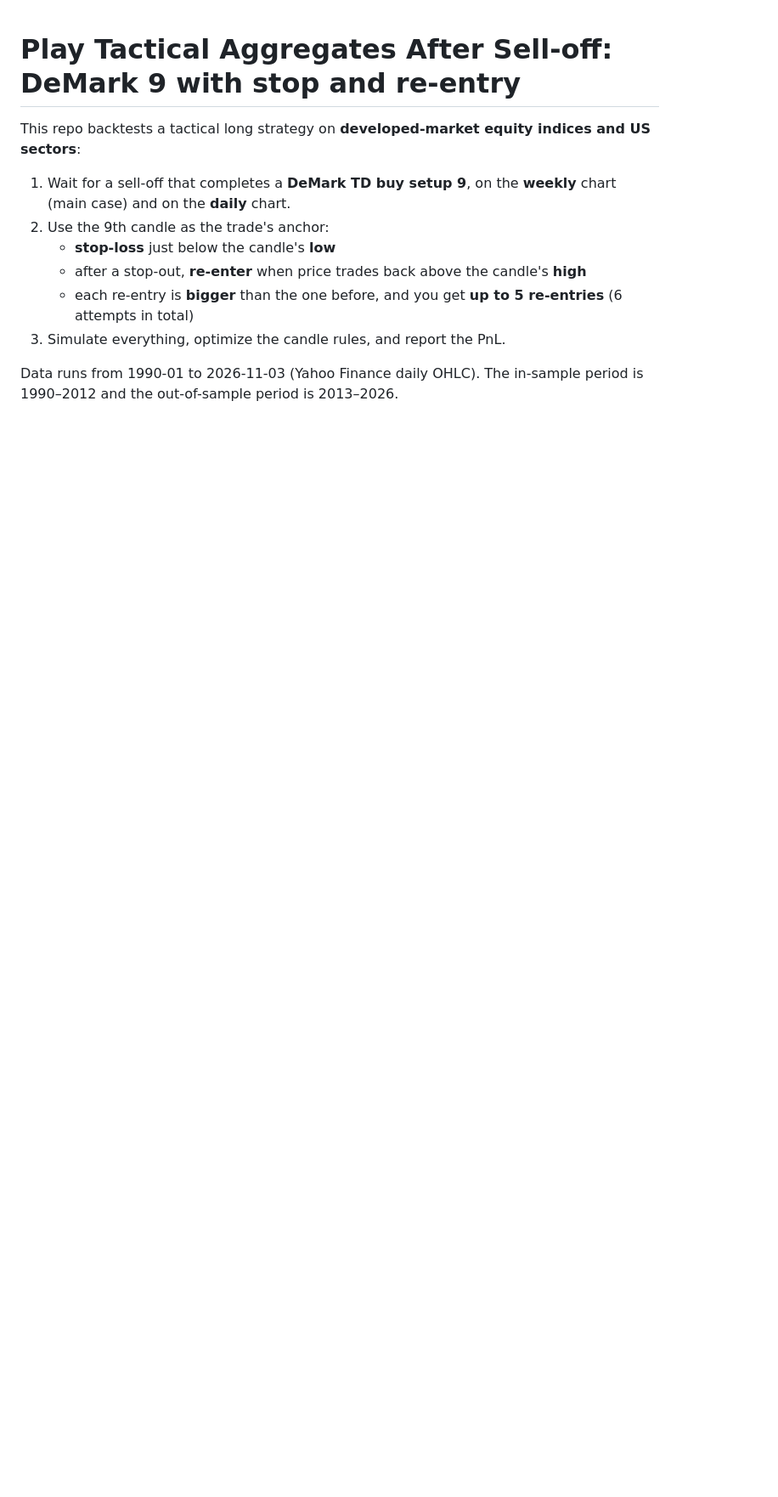
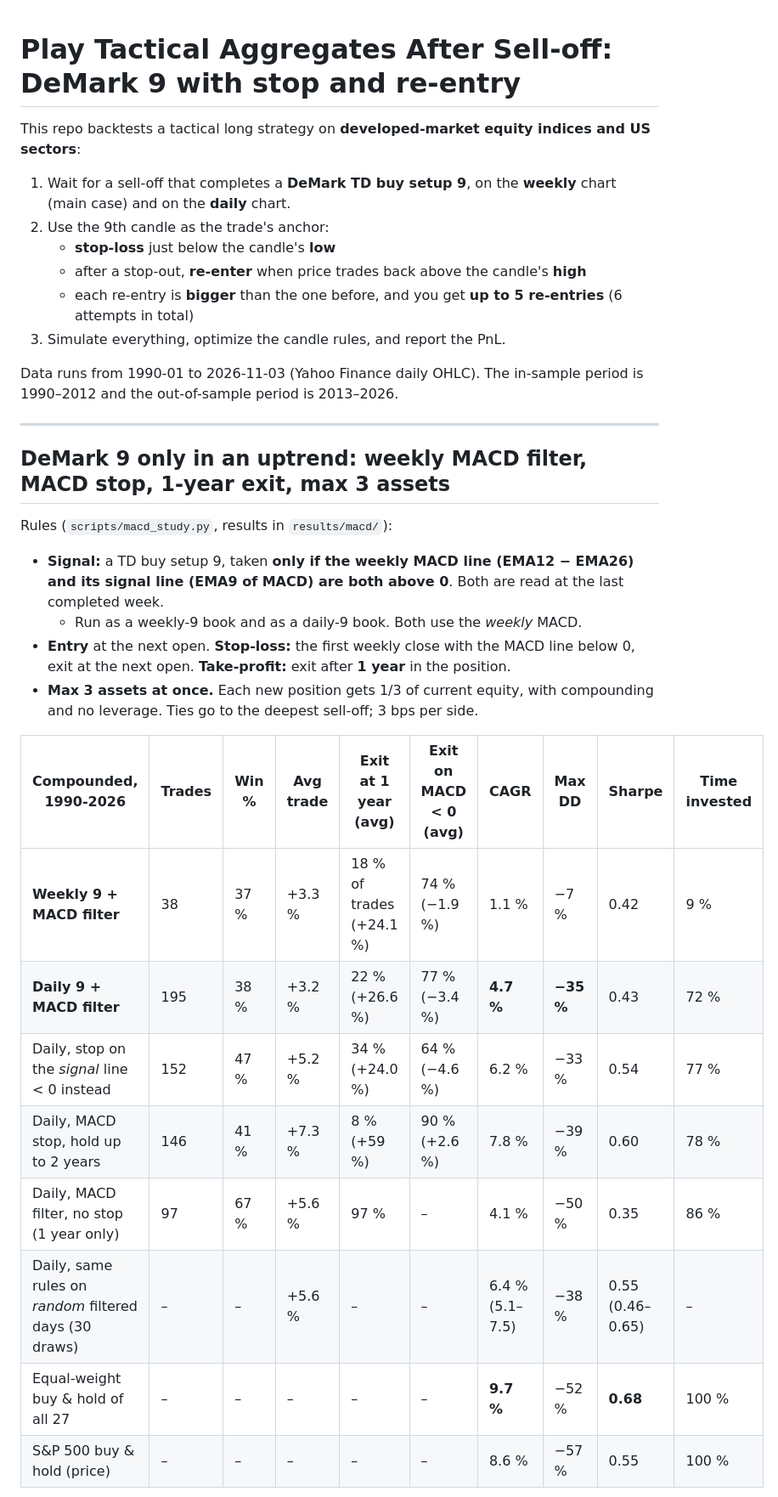
Before and after one commit to marcinzieba4-bot/PlayTacticalAggregatesAfterSelloff, a Markdown page: README.md, the part around one of its changes. Shown at 85% size. GitHub-like rendering; blank space fills up the shorter version.

```diff
--- a/README.md
+++ b/README.md
@@ -10,3 +10,26 @@ This repo backtests a tactical long strategy on **developed-market equity indice
 3. Simulate everything, optimize the candle rules, and report the PnL.
 
 Data runs from 1990-01 to 2026-11-03 (Yahoo Finance daily OHLC). The in-sample period is 1990–2012 and the out-of-sample period is 2013–2026.
+
+---
+
+## DeMark 9 only in an uptrend: weekly MACD filter, MACD stop, 1-year exit, max 3 assets
+
+Rules (`scripts/macd_study.py`, results in `results/macd/`):
+
+* **Signal:** a TD buy setup 9, taken **only if the weekly MACD line (EMA12 − EMA26) and its signal line (EMA9 of MACD) are both above 0**. Both are read at the last completed week.
+  * Run as a weekly-9 book and as a daily-9 book. Both use the *weekly* MACD.
+* **Entry** at the next open. **Stop-loss:** the first weekly close with the MACD line below 0, exit at the next open. **Take-profit:** exit after **1 year** in the position.
+* **Max 3 assets at once.** Each new position gets 1/3 of current equity, with compounding and no leverage. Ties go to the deepest sell-off; 3 bps per side.
+
+| Compounded, 1990-2026 | Trades | Win % | Avg trade | Exit at 1 year (avg) | Exit on MACD < 0 (avg) | CAGR | Max DD | Sharpe | Time invested |
+|---|---|---|---|---|---|---|---|---|---|
+| **Weekly 9 + MACD filter** | 38 | 37 % | +3.3 % | 18 % of trades (+24.1 %) | 74 % (−1.9 %) | 1.1 % | −7 % | 0.42 | 9 % |
+| **Daily 9 + MACD filter** | 195 | 38 % | +3.2 % | 22 % (+26.6 %) | 77 % (−3.4 %) | **4.7 %** | **−35 %** | 0.43 | 72 % |
+| Daily, stop on the *signal* line < 0 instead | 152 | 47 % | +5.2 % | 34 % (+24.0 %) | 64 % (−4.6 %) | 6.2 % | −33 % | 0.54 | 77 % |
+| Daily, MACD stop, hold up to 2 years | 146 | 41 % | +7.3 % | 8 % (+59 %) | 90 % (+2.6 %) | 7.8 % | −39 % | 0.60 | 78 % |
+| Daily, MACD filter, no stop (1 year only) | 97 | 67 % | +5.6 % | 97 % | – | 4.1 % | −50 % | 0.35 | 86 % |
+| Daily, same rules on *random* filtered days (30 draws) | – | – | +5.6 % | – | – | 6.4 % (5.1–7.5) | −38 % | 0.55 (0.46–0.65) | – |
+| Equal-weight buy & hold of all 27 | – | – | – | – | – | **9.7 %** | −52 % | **0.68** | 100 % |
+| S&P 500 buy & hold (price) | – | – | – | – | – | 8.6 % | −57 % | 0.55 | 100 % |
+
```
Also changed, not shown: other parts of README.md (+21 -0 lines), results/macd/equity_macd.png (added), 8 other files.
